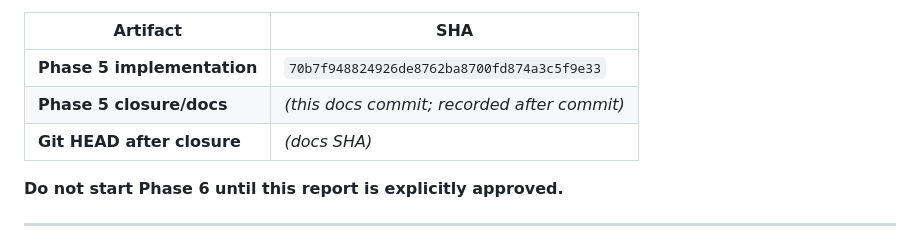
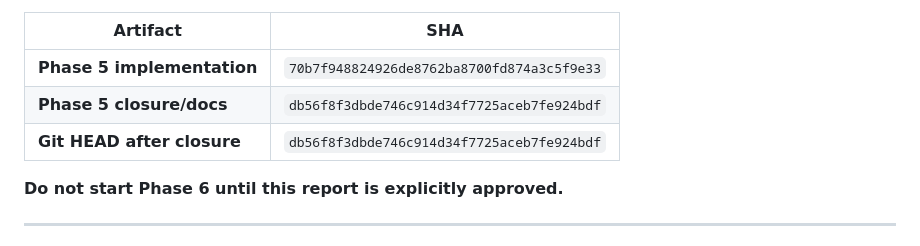
Before and after one commit to Alikarim4r/smart-meters-platform, a Markdown page: docs/conservation/PHASE_5_COMPLETION_REPORT.md, the part around the change. Drawn GitHub-style.

Commit message:
docs: record Phase 5 closure SHAs in completion report
Co-authored-by: Cursor <cursoragent@cursor.com>

```diff
--- a/docs/conservation/PHASE_5_COMPLETION_REPORT.md
+++ b/docs/conservation/PHASE_5_COMPLETION_REPORT.md
@@ -11,8 +11,8 @@
 | Artifact | SHA |
 |----------|-----|
 | **Phase 5 implementation** | `70b7f948824926de8762ba8700fd874a3c5f9e33` |
-| **Phase 5 closure/docs** | *(this docs commit; recorded after commit)* |
-| **Git HEAD after closure** | *(docs SHA)* |
+| **Phase 5 closure/docs** | `db56f8f3dbde746c914d34f7725aceb7fe924bdf` |
+| **Git HEAD after closure** | `db56f8f3dbde746c914d34f7725aceb7fe924bdf` |
 
 **Do not start Phase 6 until this report is explicitly approved.**
 
```
